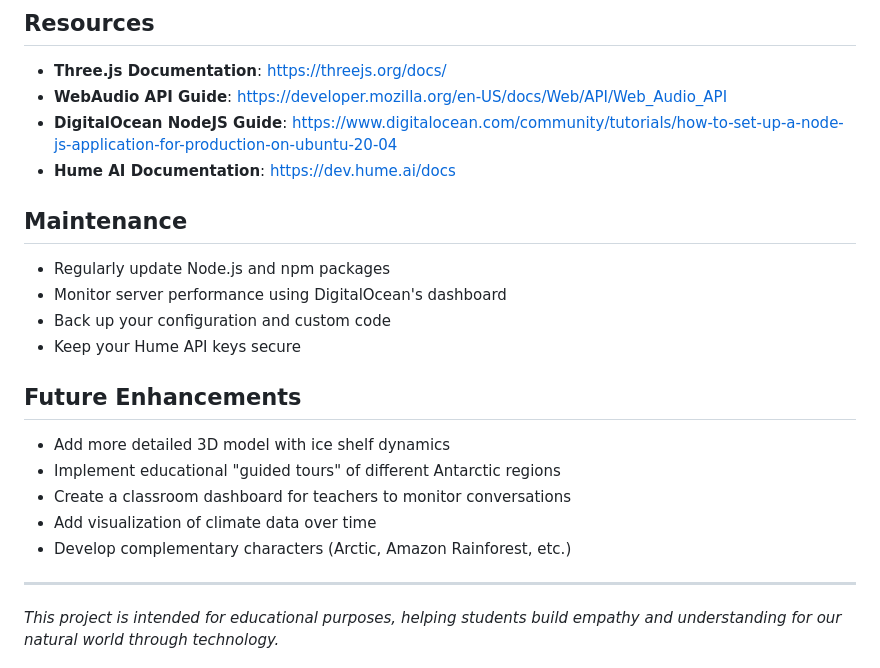
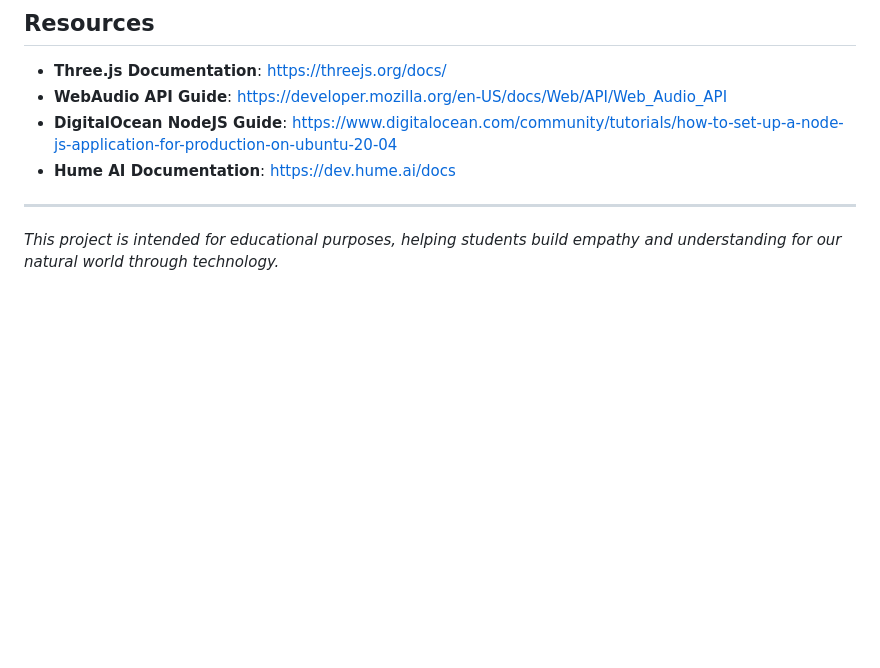
Before and after one commit to ayalan/arka, a Markdown page: README.md, the part around the change printed below. Drawn GitHub-style; blank space fills up the shorter version.

```diff
--- a/README.md
+++ b/README.md
@@ -219,21 +173,6 @@ Remember to maintain a consistent voice as Antarctica throughout all interaction
 - **DigitalOcean NodeJS Guide**: https://www.digitalocean.com/community/tutorials/how-to-set-up-a-node-js-application-for-production-on-ubuntu-20-04
 - **Hume AI Documentation**: https://dev.hume.ai/docs
 
-## Maintenance
-
-- Regularly update Node.js and npm packages
-- Monitor server performance using DigitalOcean's dashboard
-- Back up your configuration and custom code
-- Keep your Hume API keys secure
-
-## Future Enhancements
-
-- Add more detailed 3D model with ice shelf dynamics
-- Implement educational "guided tours" of different Antarctic regions
-- Create a classroom dashboard for teachers to monitor conversations
-- Add visualization of climate data over time
-- Develop complementary characters (Arctic, Amazon Rainforest, etc.)
-
 ---
 
 *This project is intended for educational purposes, helping students build empathy and understanding for our natural world through technology.*
```
Also changed, not shown: other parts of README.md (+1 -47 lines).
